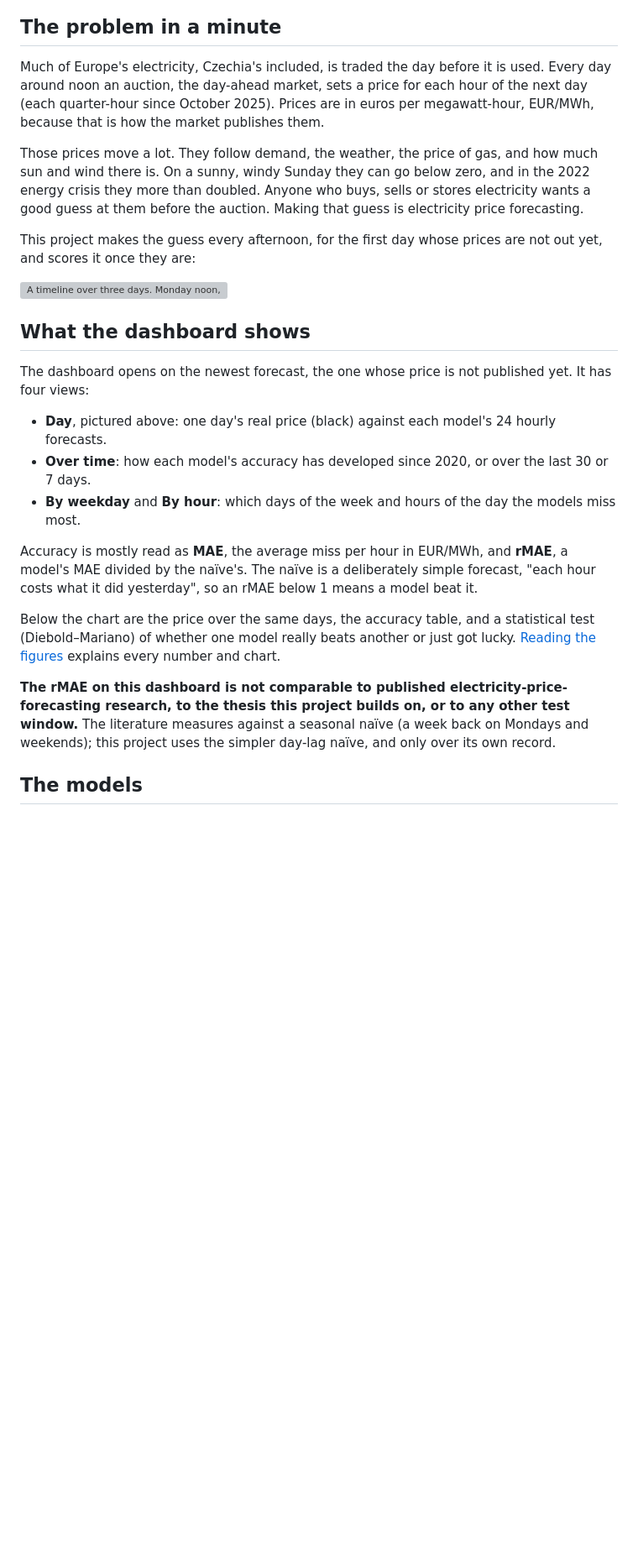
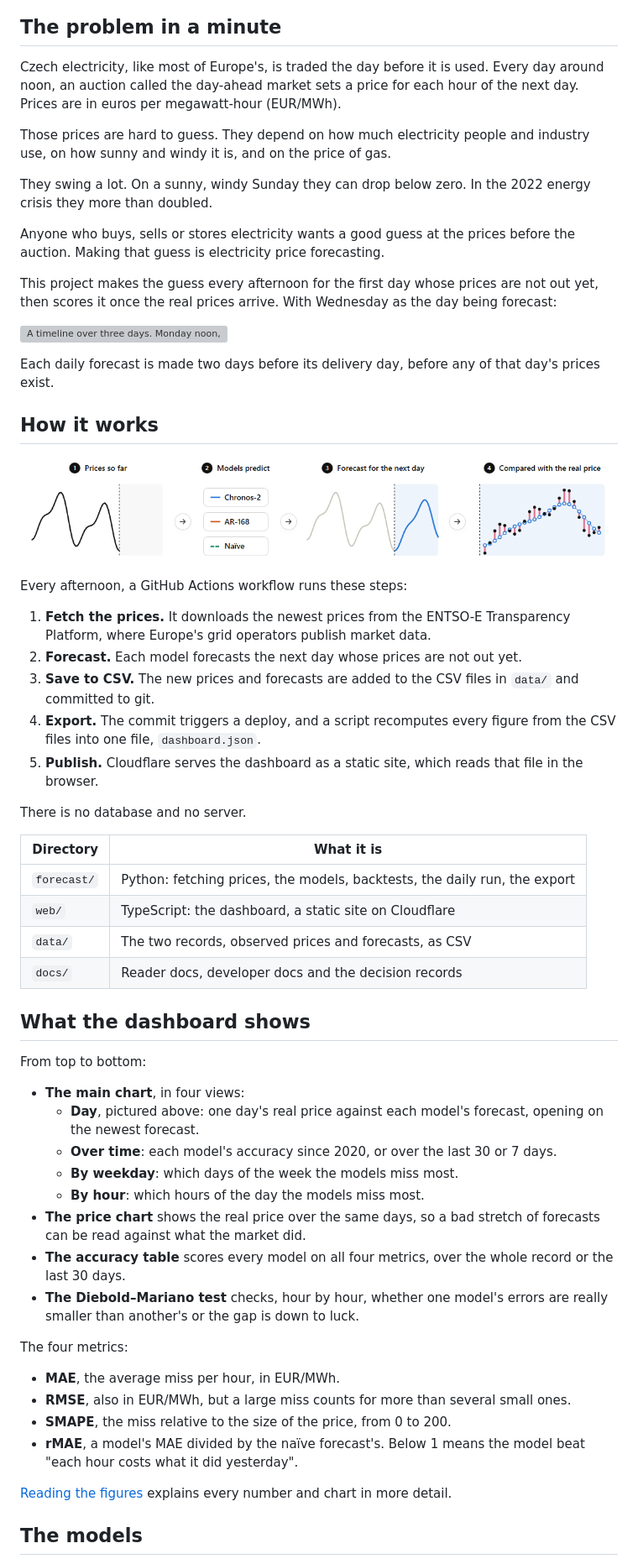
Before and after one commit to Zednicek-Adam/cz-electricity-price-forecast, a Markdown page: README.md, the part around one of its changes. Shown at 84% size. GitHub-like rendering; pictures changed too: docs/images/how-forecasting-works.png (added); blank space fills up the shorter version; grey boxes are pictures that could not be loaded.

Commit message:
README: lists for the dashboard and the daily run, the thesis credited
- Cite the master's thesis the project grew out of.
- Shorten "The problem in a minute" into short paragraphs.
- Move "How it works" up to second, with the four-step explainer image and
  the daily run as a numbered list of steps.
- Describe each part of the dashboard and each metric in a line; drop the
  rMAE comparability disclaimer.
- Drop "Why the numbers can be checked" (kept in docs/the-record.md) and the
  take-down paragraph.

Co-Authored-By: Claude Opus 5.5 <noreply@anthropic.com>

```diff
--- a/README.md
+++ b/README.md
@@ -11,50 +15,83 @@ ahead, then scores each forecast against the price the market actually set.
 
 ## The problem in a minute
 
-Much of Europe's electricity, Czechia's included, is traded the day before it
-is used. Every day around noon an auction, the day-ahead market, sets a price
-for each hour of the next day (each quarter-hour since October 2025).
-Prices are in euros per megawatt-hour, EUR/MWh, because that is how the market
-publishes them.
+Czech electricity, like most of Europe's, is traded the day before it is used.
+Every day around noon, an auction called the day-ahead market sets a price for
+each hour of the next day. Prices are in euros per megawatt-hour (EUR/MWh).
 
-Those prices move a lot. They follow demand, the weather, the price of gas, and
-how much sun and wind there is. On a sunny, windy Sunday they can go below
-zero, and in the 2022 energy crisis they more than doubled. Anyone who buys,
-sells or stores electricity wants a good guess at them before the auction.
-Making that guess is electricity price forecasting.
+Those prices are hard to guess. They depend on how much electricity people and
+industry use, on how sunny and windy it is, and on the price of gas.
 
-This project makes the guess every afternoon, for the first day whose prices
-are not out yet, and scores it once they are:
+They swing a lot. On a sunny, windy Sunday they can drop below zero. In the
+2022 energy crisis they more than doubled.
+
+Anyone who buys, sells or stores electricity wants a good guess at the prices
+before the auction. Making that guess is electricity price forecasting.
+
+This project makes the guess every afternoon for the first day whose prices
+are not out yet, then scores it once the real prices arrive. With Wednesday as
+the day being forecast:
 
 ![A timeline over three days. Monday noon, the auction sets Tuesday's prices. Monday afternoon, the models forecast Wednesday. Tuesday noon, the auction sets Wednesday's prices. Tuesday afternoon, Wednesday's forecast is scored against them. Wednesday is the delivery day being forecast.](docs/images/timeline.svg)
 
+Each daily forecast is made two days before its delivery day, before
+any of that day's prices exist.
+
+## How it works
+
+![Four steps. 1, the prices so far. 2, the models (Chronos-2, AR-168, Naïve) predict. 3, their forecast for the next day continues the price curve. 4, the forecast is compared with the real price, hour by hour.](docs/images/how-forecasting-works.png)
+
+Every afternoon, a GitHub Actions workflow runs these steps:
+
+1. **Fetch the prices.** It downloads the newest prices from the ENTSO-E
+   Transparency Platform, where Europe's grid operators publish market data.
+2. **Forecast.** Each model forecasts the next day whose prices are not out
+   yet.
+3. **Save to CSV.** The new prices and forecasts are added to the CSV files in
+   `data/` and committed to git.
+4. **Export.** The commit triggers a deploy, and a script recomputes every
+   figure from the CSV files into one file, `dashboard.json`.
+5. **Publish.** Cloudflare serves the dashboard as a static site, which reads
+   that file in the browser.
+
+There is no database and no server.
+
+| Directory | What it is |
+|---|---|
+| `forecast/` | Python: fetching prices, the models, backtests, the daily run, the export |
+| `web/` | TypeScript: the dashboard, a static site on Cloudflare |
+| `data/` | The two records, observed prices and forecasts, as CSV |
+| `docs/` | Reader docs, developer docs and the decision records |
+
 ## What the dashboard shows
 
-The dashboard opens on the newest forecast, the one whose price is not
-published yet. It has four views:
+From top to bottom:
 
-- **Day**, pictured above: one day's real price (black) against each model's
-  24 hourly forecasts.
-- **Over time**: how each model's accuracy has developed since 2020, or over
-  the last 30 or 7 days.
-- **By weekday** and **By hour**: which days of the week and hours of the day
-  the models miss most.
+- **The main chart**, in four views:
+  - **Day**, pictured above: one day's real price against each model's
+    forecast, opening on the newest forecast.
+  - **Over time**: each model's accuracy since 2020, or over the last 30 or
+    7 days.
+  - **By weekday**: which days of the week the models miss most.
+  - **By hour**: which hours of the day the models miss most.
+- **The price chart** shows the real price over the same days, so a bad
+  stretch of forecasts can be read against what the market did.
+- **The accuracy table** scores every model on all four metrics, over the
+  whole record or the last 30 days.
+- **The Diebold–Mariano test** checks, hour by hour, whether one model's
+  errors are really smaller than another's or the gap is down to luck.
 
-Accuracy is mostly read as **MAE**, the average miss per hour in EUR/MWh, and
-**rMAE**, a model's MAE divided by the naïve's. The naïve is a deliberately
-simple forecast, "each hour costs what it did yesterday", so an rMAE below 1
-means a model beat it.
+The four metrics:
 
-Below the chart are the price over the same days, the accuracy table, and a
-statistical test (Diebold–Mariano) of whether one model really beats another
-or just got lucky. [Reading the figures](docs/reading-the-figures.md) explains
-every number and chart.
+- **MAE**, the average miss per hour, in EUR/MWh.
+- **RMSE**, also in EUR/MWh, but a large miss counts for more than several
+  small ones.
+- **SMAPE**, the miss relative to the size of the price, from 0 to 200.
+- **rMAE**, a model's MAE divided by the naïve forecast's. Below 1 means the
+  model beat "each hour costs what it did yesterday".
 
-**The rMAE on this dashboard is not comparable to published
-electricity-price-forecasting research, to the thesis this project builds on,
-or to any other test window.** The literature measures against a seasonal naïve
-(a week back on Mondays and weekends); this project uses the simpler day-lag
-naïve, and only over its own record.
+[Reading the figures](docs/reading-the-figures.md) explains every number and
+chart in more detail.
 
 ## The models
 
```
Also changed, not shown: other parts of README.md (+8 -47 lines), docs/the-record.md (+2 -2 lines).
